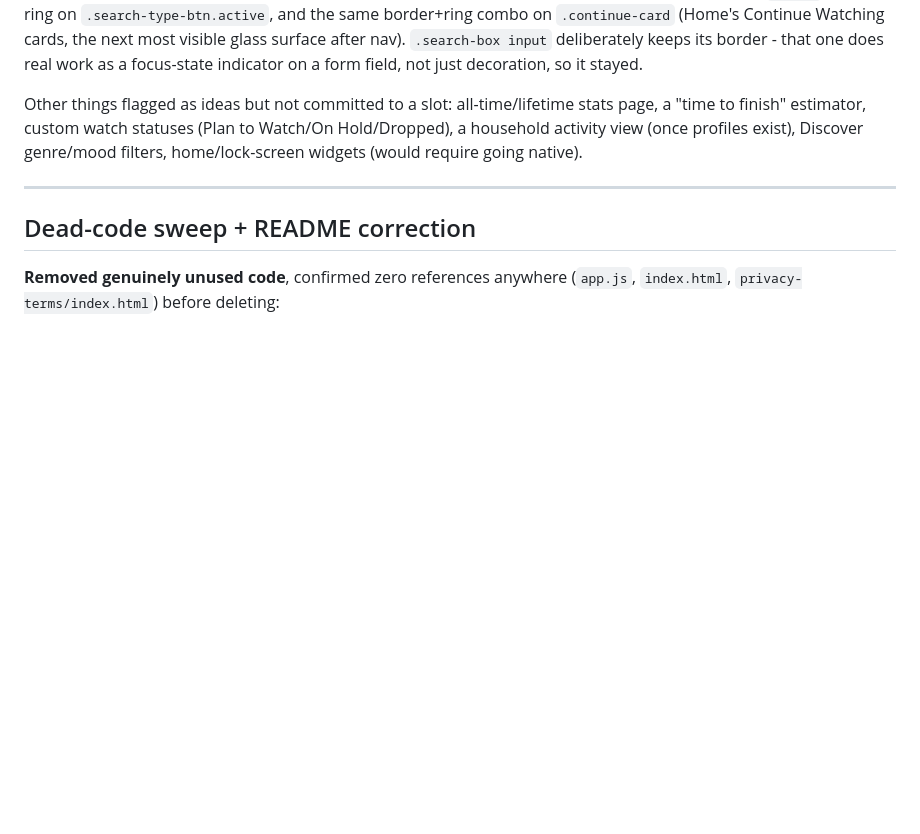
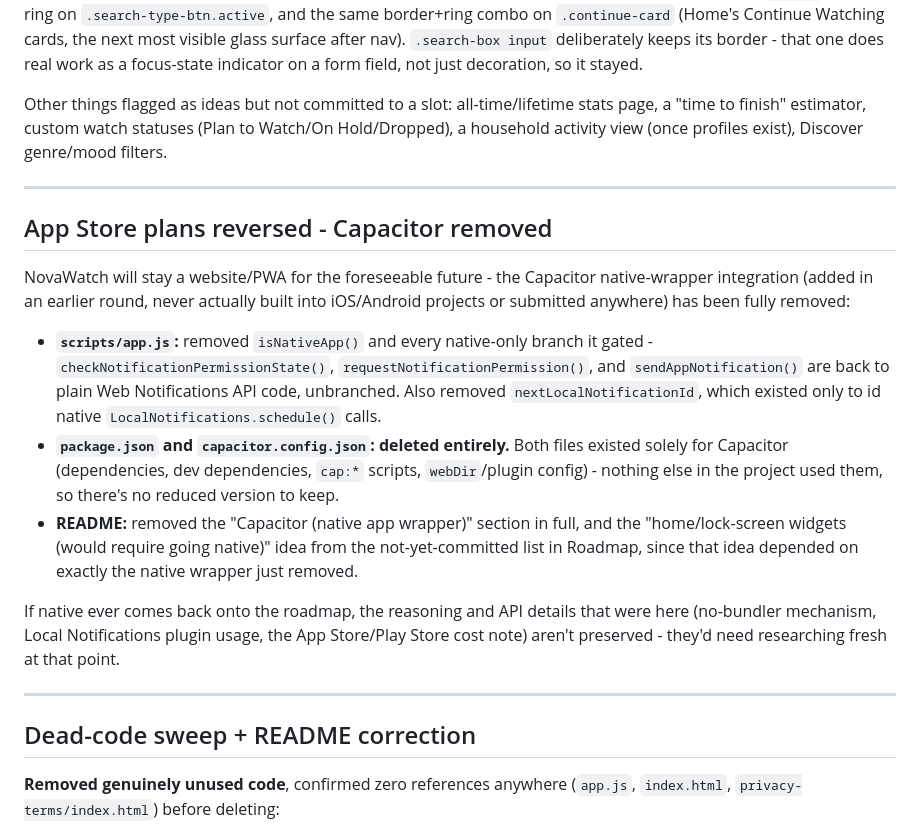
Before and after one commit to HanuKeyser/NovaWatch, a Markdown page: README.md, the part around one of its changes. GitHub-like rendering; blank space fills up the shorter version.

```diff
--- a/README.md
+++ b/README.md
@@ -112,7 +112,19 @@ If nav visibility or tab-switching problems persist after this fix, they're not
 
 The same full-perimeter-ring-reads-as-a-border issue found on the nav bar (bug #2 above) turned out to still be present in the *shared* `--glass-chrome-shadow` token itself (both light and dark), so every consumer of it still looked bordered even after the nav bar was fixed - removed there too, plus the matching literal borders on `.toast` and the ring on `.search-type-btn.active`, and the same border+ring combo on `.continue-card` (Home's Continue Watching cards, the next most visible glass surface after nav). `.search-box input` deliberately keeps its border - that one does real work as a focus-state indicator on a form field, not just decoration, so it stayed.
 
-Other things flagged as ideas but not committed to a slot: all-time/lifetime stats page, a "time to finish" estimator, custom watch statuses (Plan to Watch/On Hold/Dropped), a household activity view (once profiles exist), Discover genre/mood filters, home/lock-screen widgets (would require going native).
+Other things flagged as ideas but not committed to a slot: all-time/lifetime stats page, a "time to finish" estimator, custom watch statuses (Plan to Watch/On Hold/Dropped), a household activity view (once profiles exist), Discover genre/mood filters.
+
+---
+
+## App Store plans reversed - Capacitor removed
+
+NovaWatch will stay a website/PWA for the foreseeable future - the Capacitor native-wrapper integration (added in an earlier round, never actually built into iOS/Android projects or submitted anywhere) has been fully removed:
+
+- **`scripts/app.js`:** removed `isNativeApp()` and every native-only branch it gated - `checkNotificationPermissionState()`, `requestNotificationPermission()`, and `sendAppNotification()` are back to plain Web Notifications API code, unbranched. Also removed `nextLocalNotificationId`, which existed only to id native `LocalNotifications.schedule()` calls.
+- **`package.json` and `capacitor.config.json`: deleted entirely.** Both files existed solely for Capacitor (dependencies, dev dependencies, `cap:*` scripts, `webDir`/plugin config) - nothing else in the project used them, so there's no reduced version to keep.
+- **README:** removed the "Capacitor (native app wrapper)" section in full, and the "home/lock-screen widgets (would require going native)" idea from the not-yet-committed list in Roadmap, since that idea depended on exactly the native wrapper just removed.
+
+If native ever comes back onto the roadmap, the reasoning and API details that were here (no-bundler mechanism, Local Notifications plugin usage, the App Store/Play Store cost note) aren't preserved - they'd need researching fresh at that point.
 
 ---
 
```
Also changed, not shown: other parts of README.md (+1 -13 lines).
